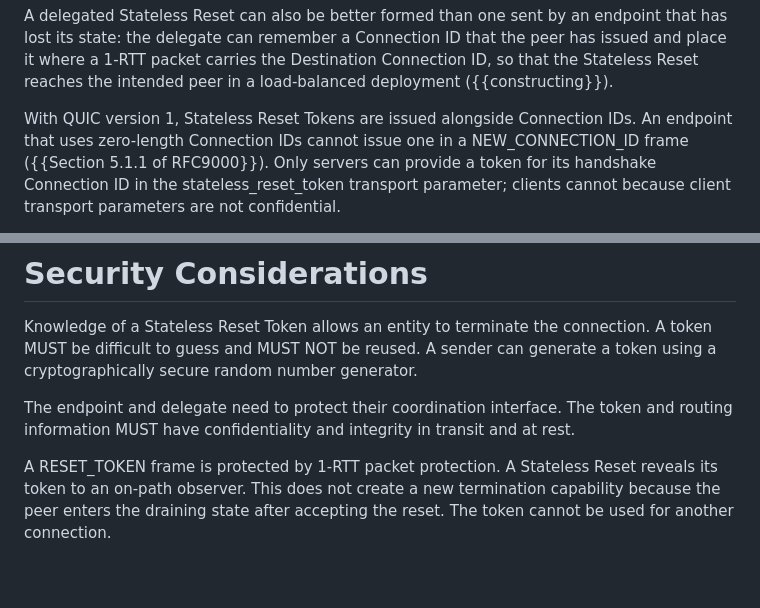
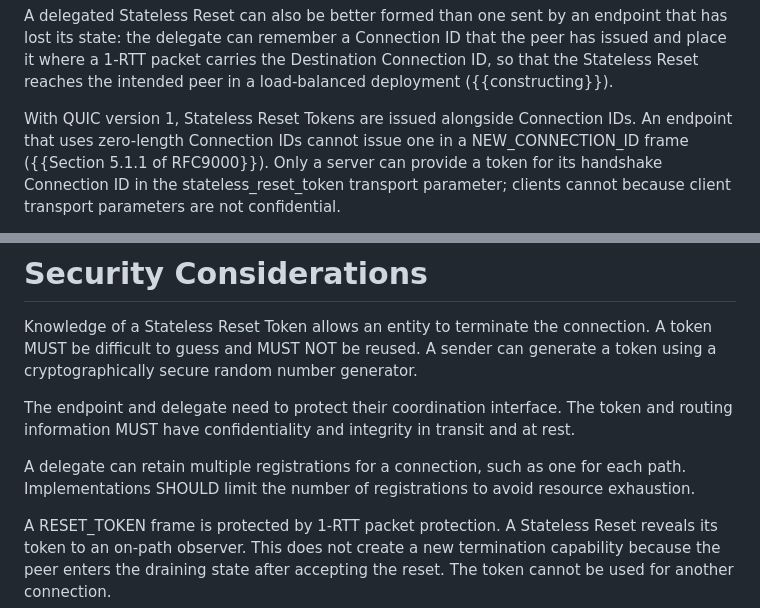
Before and after one commit to kazuho/draft-kazuho-quic-delegated-stateless-reset, a Markdown page: draft-kazuho-quic-delegated-stateless-reset.md, 2 parts joined by grey strips. Rendered like a GitHub page; blank space fills up the shorter version.

```diff
--- a/draft-kazuho-quic-delegated-stateless-reset.md
+++ b/draft-kazuho-quic-delegated-stateless-reset.md
@@ -109,7 +97,7 @@ load-balanced deployment ({{constructing}}).
 
 With QUIC version 1, Stateless Reset Tokens are issued alongside Connection IDs.
 An endpoint that uses zero-length Connection IDs cannot issue one in a
-NEW_CONNECTION_ID frame ({{Section 5.1.1 of RFC9000}}). Only servers can provide a
+NEW_CONNECTION_ID frame ({{Section 5.1.1 of RFC9000}}). Only a server can provide a
 token for its handshake Connection ID in the stateless_reset_token transport
 parameter; clients cannot because client transport parameters are not
 confidential.
@@ -416,6 +398,10 @@ The endpoint and delegate need to protect their coordination interface. The
 token and routing information MUST have confidentiality and integrity in
 transit and at rest.
 
+A delegate can retain multiple registrations for a connection, such as one for
+each path. Implementations SHOULD limit the number of registrations to avoid
+resource exhaustion.
+
 A RESET_TOKEN frame is protected by 1-RTT packet protection. A Stateless Reset
 reveals its token to an on-path observer. This does not create a new termination
 capability because the peer enters the draining state after accepting the
```
Also changed, not shown: other parts of draft-kazuho-quic-delegated-stateless-reset.md (+15 -33 lines).
